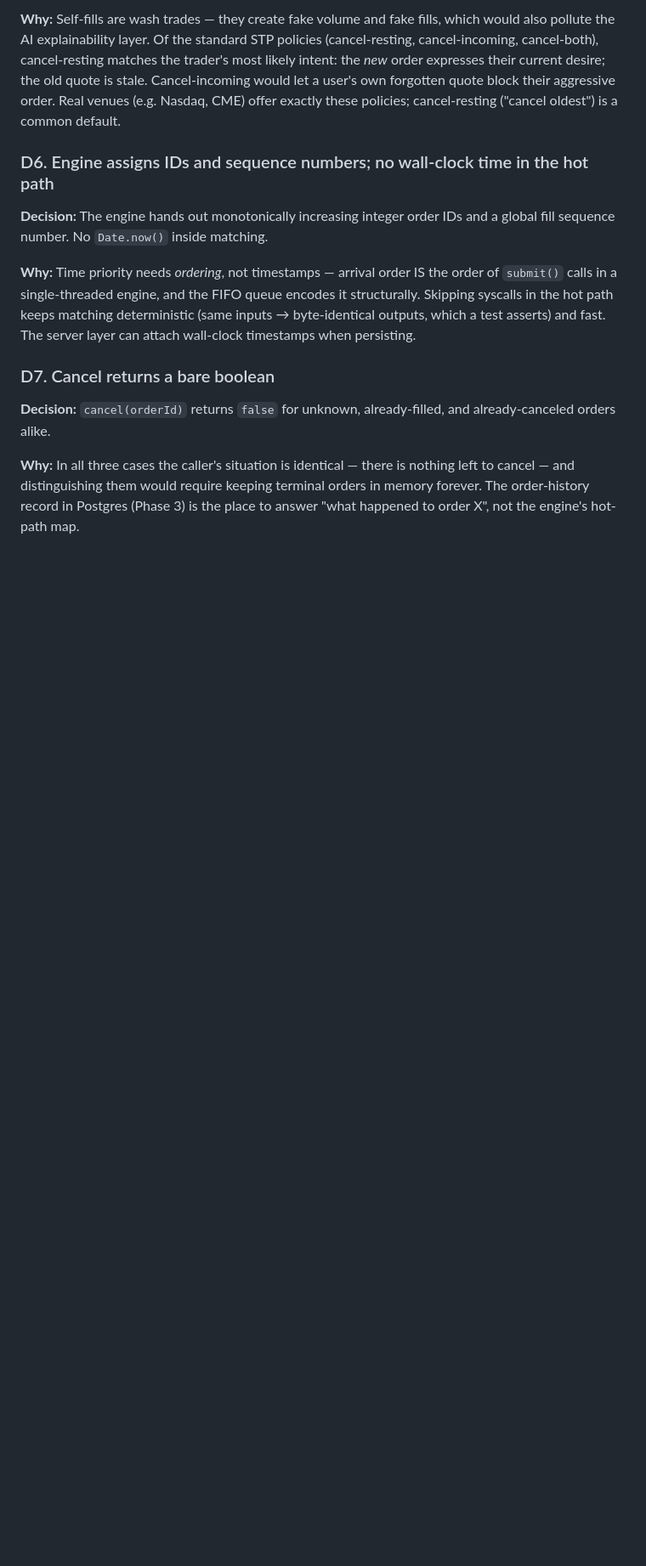
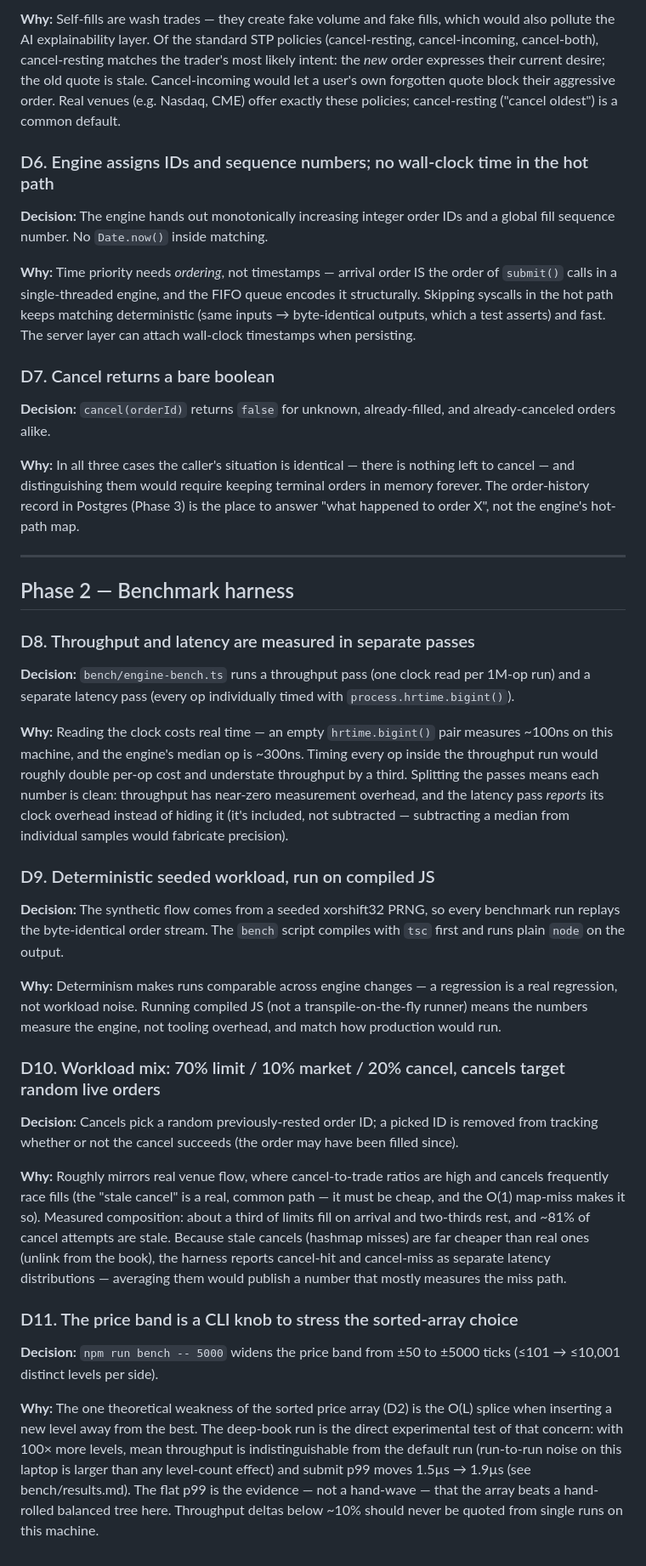
Before and after one commit to AnshadityaSharma/Trading-Exchange-Simulator, a Markdown page: docs/decisions.md, the part around the change. Shown at 85% size. Drawn GitHub-style; blank space fills up the shorter version.

Commit message:
log benchmark methodology decisions and lessons

```diff
--- a/docs/decisions.md
+++ b/docs/decisions.md
@@ -58,3 +58,31 @@ Written as interview prep: each entry answers "why did you do it this way?"
 **Decision:** `cancel(orderId)` returns `false` for unknown, already-filled, and already-canceled orders alike.
 
 **Why:** In all three cases the caller's situation is identical — there is nothing left to cancel — and distinguishing them would require keeping terminal orders in memory forever. The order-history record in Postgres (Phase 3) is the place to answer "what happened to order X", not the engine's hot-path map.
+
+---
+
+## Phase 2 — Benchmark harness
+
+### D8. Throughput and latency are measured in separate passes
+
+**Decision:** `bench/engine-bench.ts` runs a throughput pass (one clock read per 1M-op run) and a separate latency pass (every op individually timed with `process.hrtime.bigint()`).
+
+**Why:** Reading the clock costs real time — an empty `hrtime.bigint()` pair measures ~100ns on this machine, and the engine's median op is ~300ns. Timing every op inside the throughput run would roughly double per-op cost and understate throughput by a third. Splitting the passes means each number is clean: throughput has near-zero measurement overhead, and the latency pass *reports* its clock overhead instead of hiding it (it's included, not subtracted — subtracting a median from individual samples would fabricate precision).
+
+### D9. Deterministic seeded workload, run on compiled JS
+
+**Decision:** The synthetic flow comes from a seeded xorshift32 PRNG, so every benchmark run replays the byte-identical order stream. The `bench` script compiles with `tsc` first and runs plain `node` on the output.
+
+**Why:** Determinism makes runs comparable across engine changes — a regression is a real regression, not workload noise. Running compiled JS (not a transpile-on-the-fly runner) means the numbers measure the engine, not tooling overhead, and match how production would run.
+
+### D10. Workload mix: 70% limit / 10% market / 20% cancel, cancels target random live orders
+
+**Decision:** Cancels pick a random previously-rested order ID; a picked ID is removed from tracking whether or not the cancel succeeds (the order may have been filled since).
+
+**Why:** Roughly mirrors real venue flow, where cancel-to-trade ratios are high and cancels frequently race fills (the "stale cancel" is a real, common path — it must be cheap, and the O(1) map-miss makes it so). Measured composition: about a third of limits fill on arrival and two-thirds rest, and ~81% of cancel attempts are stale. Because stale cancels (hashmap misses) are far cheaper than real ones (unlink from the book), the harness reports cancel-hit and cancel-miss as separate latency distributions — averaging them would publish a number that mostly measures the miss path.
+
+### D11. The price band is a CLI knob to stress the sorted-array choice
+
+**Decision:** `npm run bench -- 5000` widens the price band from ±50 to ±5000 ticks (≤101 → ≤10,001 distinct levels per side).
+
+**Why:** The one theoretical weakness of the sorted price array (D2) is the O(L) splice when inserting a new level away from the best. The deep-book run is the direct experimental test of that concern: with 100× more levels, mean throughput is indistinguishable from the default run (run-to-run noise on this laptop is larger than any level-count effect) and submit p99 moves 1.5µs → 1.9µs (see bench/results.md). The flat p99 is the evidence — not a hand-wave — that the array beats a hand-rolled balanced tree here. Throughput deltas below ~10% should never be quoted from single runs on this machine.
```
Also changed, not shown: notes/benchmark-honesty.md (added, +25 -0 lines).
